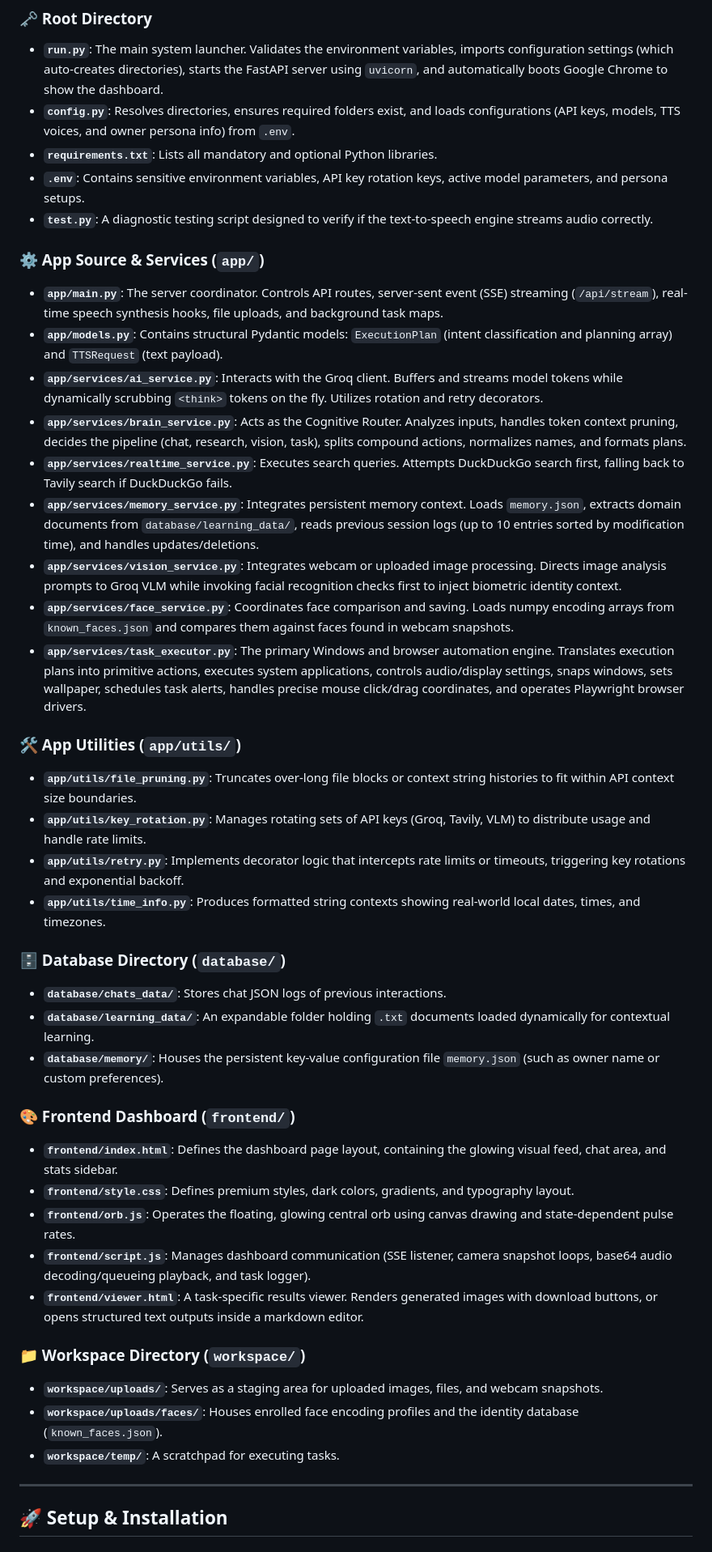
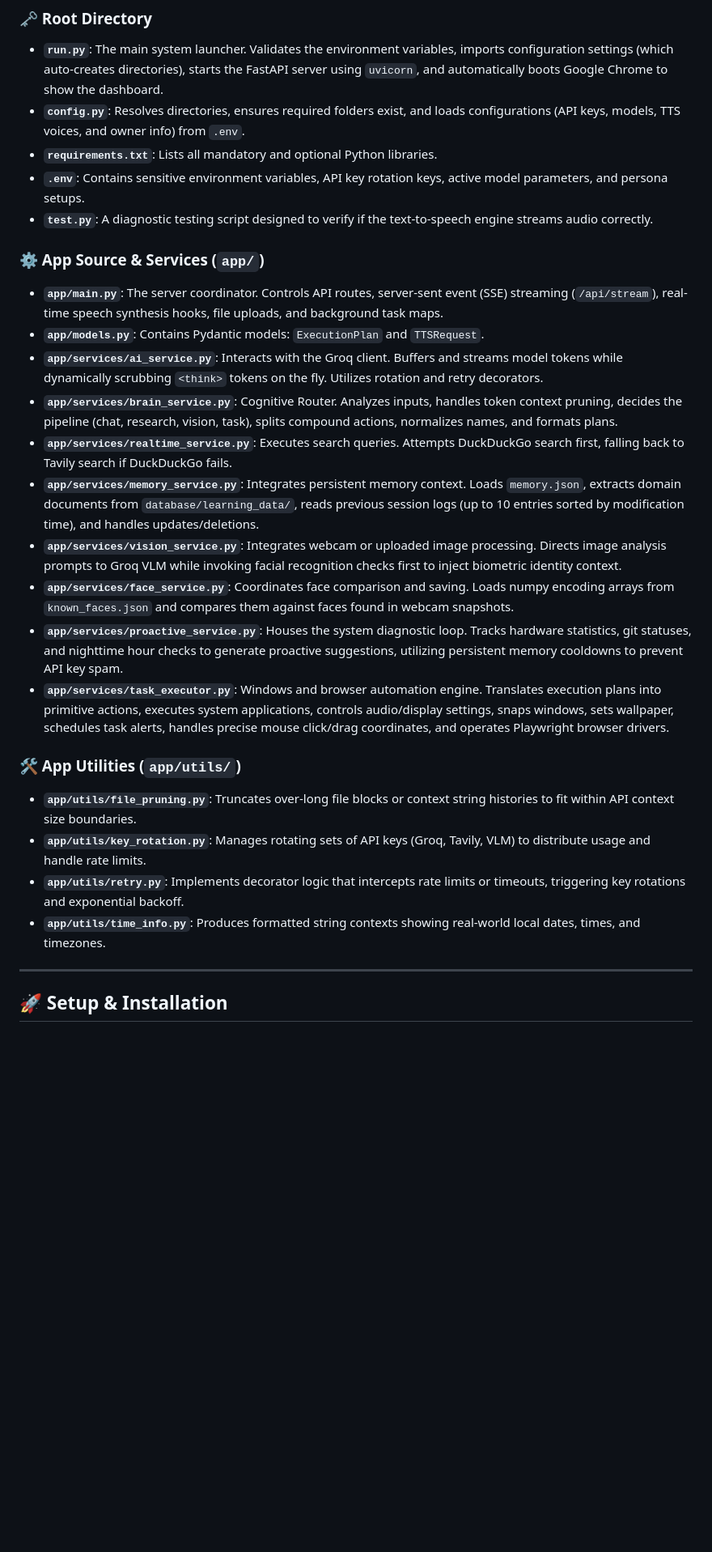
Before and after one commit to shashankspoojary/VICTOR, a Markdown page: README.md, the part around one of its changes. Shown at 81% size. Rendered like a GitHub page; blank space fills up the shorter version.

```diff
--- a/README.md
+++ b/README.md
@@ -115,21 +149,22 @@ VICTOR/
 
 ### 🗝️ Root Directory
 * **`run.py`**: The main system launcher. Validates the environment variables, imports configuration settings (which auto-creates directories), starts the FastAPI server using `uvicorn`, and automatically boots Google Chrome to show the dashboard.
-* **`config.py`**: Resolves directories, ensures required folders exist, and loads configurations (API keys, models, TTS voices, and owner persona info) from `.env`.
+* **`config.py`**: Resolves directories, ensures required folders exist, and loads configurations (API keys, models, TTS voices, and owner info) from `.env`.
 * **`requirements.txt`**: Lists all mandatory and optional Python libraries.
 * **`.env`**: Contains sensitive environment variables, API key rotation keys, active model parameters, and persona setups.
 * **`test.py`**: A diagnostic testing script designed to verify if the text-to-speech engine streams audio correctly.
 
 ### ⚙️ App Source & Services (`app/`)
 * **`app/main.py`**: The server coordinator. Controls API routes, server-sent event (SSE) streaming (`/api/stream`), real-time speech synthesis hooks, file uploads, and background task maps.
-* **`app/models.py`**: Contains structural Pydantic models: `ExecutionPlan` (intent classification and planning array) and `TTSRequest` (text payload).
+* **`app/models.py`**: Contains Pydantic models: `ExecutionPlan` and `TTSRequest`.
 * **`app/services/ai_service.py`**: Interacts with the Groq client. Buffers and streams model tokens while dynamically scrubbing `<think>` tokens on the fly. Utilizes rotation and retry decorators.
-* **`app/services/brain_service.py`**: Acts as the Cognitive Router. Analyzes inputs, handles token context pruning, decides the pipeline (chat, research, vision, task), splits compound actions, normalizes names, and formats plans.
+* **`app/services/brain_service.py`**: Cognitive Router. Analyzes inputs, handles token context pruning, decides the pipeline (chat, research, vision, task), splits compound actions, normalizes names, and formats plans.
 * **`app/services/realtime_service.py`**: Executes search queries. Attempts DuckDuckGo search first, falling back to Tavily search if DuckDuckGo fails.
 * **`app/services/memory_service.py`**: Integrates persistent memory context. Loads `memory.json`, extracts domain documents from `database/learning_data/`, reads previous session logs (up to 10 entries sorted by modification time), and handles updates/deletions.
 * **`app/services/vision_service.py`**: Integrates webcam or uploaded image processing. Directs image analysis prompts to Groq VLM while invoking facial recognition checks first to inject biometric identity context.
 * **`app/services/face_service.py`**: Coordinates face comparison and saving. Loads numpy encoding arrays from `known_faces.json` and compares them against faces found in webcam snapshots.
-* **`app/services/task_executor.py`**: The primary Windows and browser automation engine. Translates execution plans into primitive actions, executes system applications, controls audio/display settings, snaps windows, sets wallpaper, schedules task alerts, handles precise mouse click/drag coordinates, and operates Playwright browser drivers.
+* **`app/services/proactive_service.py`**: Houses the system diagnostic loop. Tracks hardware statistics, git statuses, and nighttime hour checks to generate proactive suggestions, utilizing persistent memory cooldowns to prevent API key spam.
+* **`app/services/task_executor.py`**: Windows and browser automation engine. Translates execution plans into primitive actions, executes system applications, controls audio/display settings, snaps windows, sets wallpaper, schedules task alerts, handles precise mouse click/drag coordinates, and operates Playwright browser drivers.
 
 ### 🛠️ App Utilities (`app/utils/`)
 * **`app/utils/file_pruning.py`**: Truncates over-long file blocks or context string histories to fit within API context size boundaries.
@@ -137,23 +172,6 @@ VICTOR/
 * **`app/utils/retry.py`**: Implements decorator logic that intercepts rate limits or timeouts, triggering key rotations and exponential backoff.
 * **`app/utils/time_info.py`**: Produces formatted string contexts showing real-world local dates, times, and timezones.
 
-### 🗄️ Database Directory (`database/`)
-* **`database/chats_data/`**: Stores chat JSON logs of previous interactions.
-* **`database/learning_data/`**: An expandable folder holding `.txt` documents loaded dynamically for contextual learning.
-* **`database/memory/`**: Houses the persistent key-value configuration file `memory.json` (such as owner name or custom preferences).
-
-### 🎨 Frontend Dashboard (`frontend/`)
-* **`frontend/index.html`**: Defines the dashboard page layout, containing the glowing visual feed, chat area, and stats sidebar.
-* **`frontend/style.css`**: Defines premium styles, dark colors, gradients, and typography layout.
-* **`frontend/orb.js`**: Operates the floating, glowing central orb using canvas drawing and state-dependent pulse rates.
-* **`frontend/script.js`**: Manages dashboard communication (SSE listener, camera snapshot loops, base64 audio decoding/queueing playback, and task logger).
-* **`frontend/viewer.html`**: A task-specific results viewer. Renders generated images with download buttons, or opens structured text outputs inside a markdown editor.
-
-### 📁 Workspace Directory (`workspace/`)
-* **`workspace/uploads/`**: Serves as a staging area for uploaded images, files, and webcam snapshots.
-* **`workspace/uploads/faces/`**: Houses enrolled face encoding profiles and the identity database (`known_faces.json`).
-* **`workspace/temp/`**: A scratchpad for executing tasks.
-
 ---
 
 ## 🚀 Setup & Installation
```
Also changed, not shown: other parts of README.md (+119 -72 lines).
